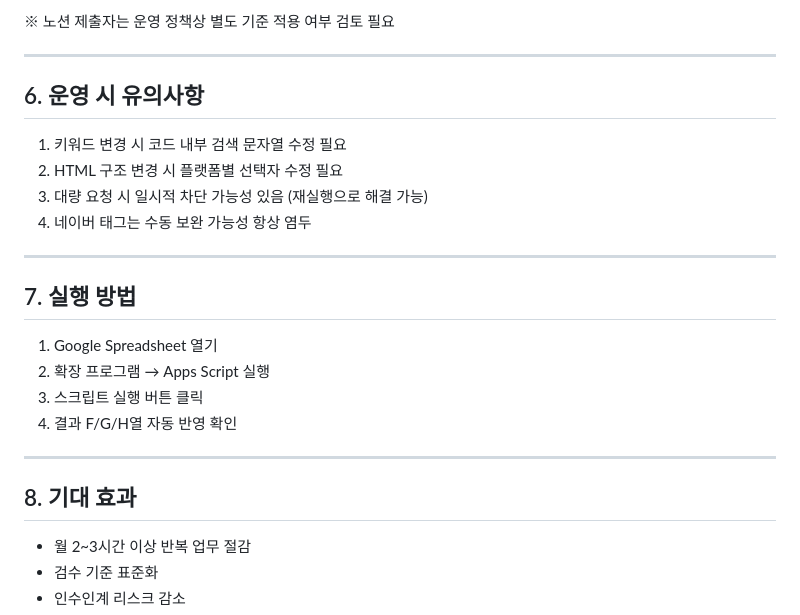
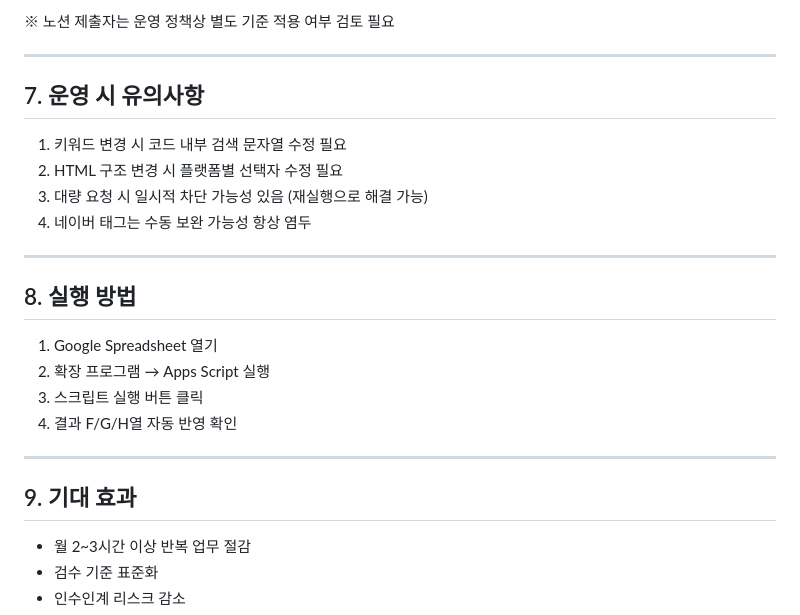
Before and after one commit to syoo22/projects, a Markdown page: til_blog_project/TIL_제목_해시태그_분류_Apps_Script_활용_가이드.md, the part around the change. Drawn GitHub-style.

```diff
--- a/til_blog_project/TIL_제목_해시태그_분류_Apps_Script_활용_가이드.md
+++ b/til_blog_project/TIL_제목_해시태그_분류_Apps_Script_활용_가이드.md
@@ -122,7 +122,7 @@ HTML 구조 기반으로 제목 및 태그 추출 가능
 
 ---
 
-## 6. 운영 시 유의사항
+## 7. 운영 시 유의사항
 
 1. 키워드 변경 시 코드 내부 검색 문자열 수정 필요
 2. HTML 구조 변경 시 플랫폼별 선택자 수정 필요
@@ -131,7 +131,7 @@ HTML 구조 기반으로 제목 및 태그 추출 가능
 
 ---
 
-## 7. 실행 방법
+## 8. 실행 방법
 
 1. Google Spreadsheet 열기
 2. 확장 프로그램 → Apps Script 실행
@@ -140,7 +140,7 @@ HTML 구조 기반으로 제목 및 태그 추출 가능
 
 ---
 
-## 8. 기대 효과
+## 9. 기대 효과
 
 - 월 2~3시간 이상 반복 업무 절감
 - 검수 기준 표준화
```
